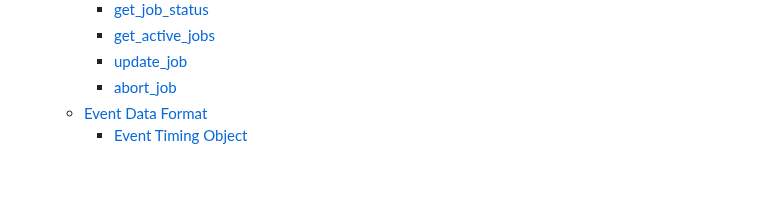
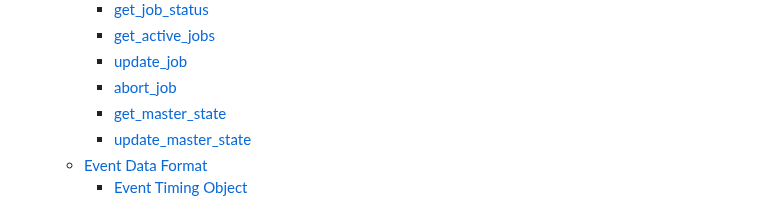
Before and after one commit to jhuckaby/Cronicle, a Markdown page: docs/APIReference.md, the part around the change. Drawn GitHub-style; blank space fills up the shorter version.

Commit message:
Updated TOC.

```diff
--- a/docs/APIReference.md
+++ b/docs/APIReference.md
@@ -19,6 +19,8 @@
 		+ [get_active_jobs](#get_active_jobs)
 		+ [update_job](#update_job)
 		+ [abort_job](#abort_job)
+		+ [get_master_state](#get_master_state)
+		+ [update_master_state](#update_master_state)
 	* [Event Data Format](#event-data-format)
 		+ [Event Timing Object](#event-timing-object)
 
```
